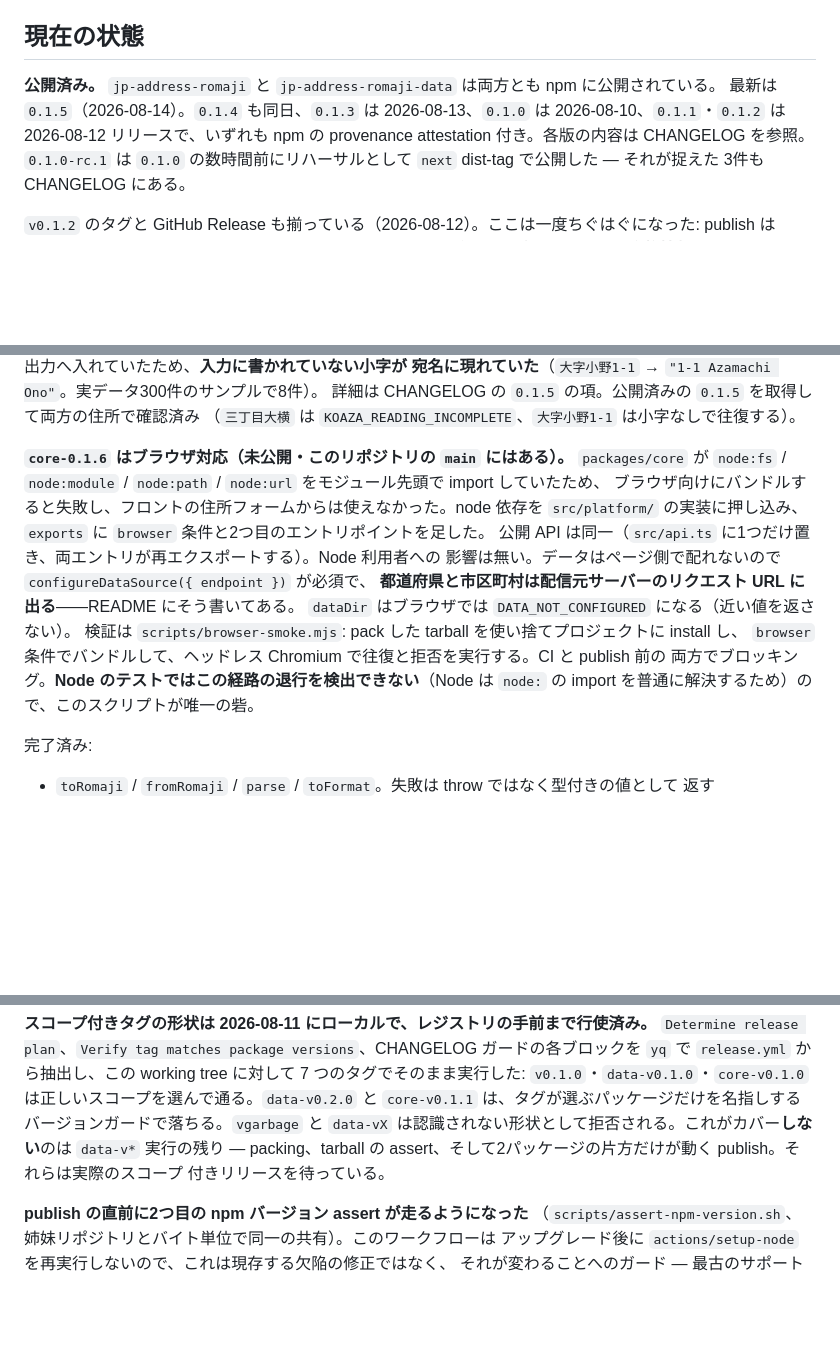
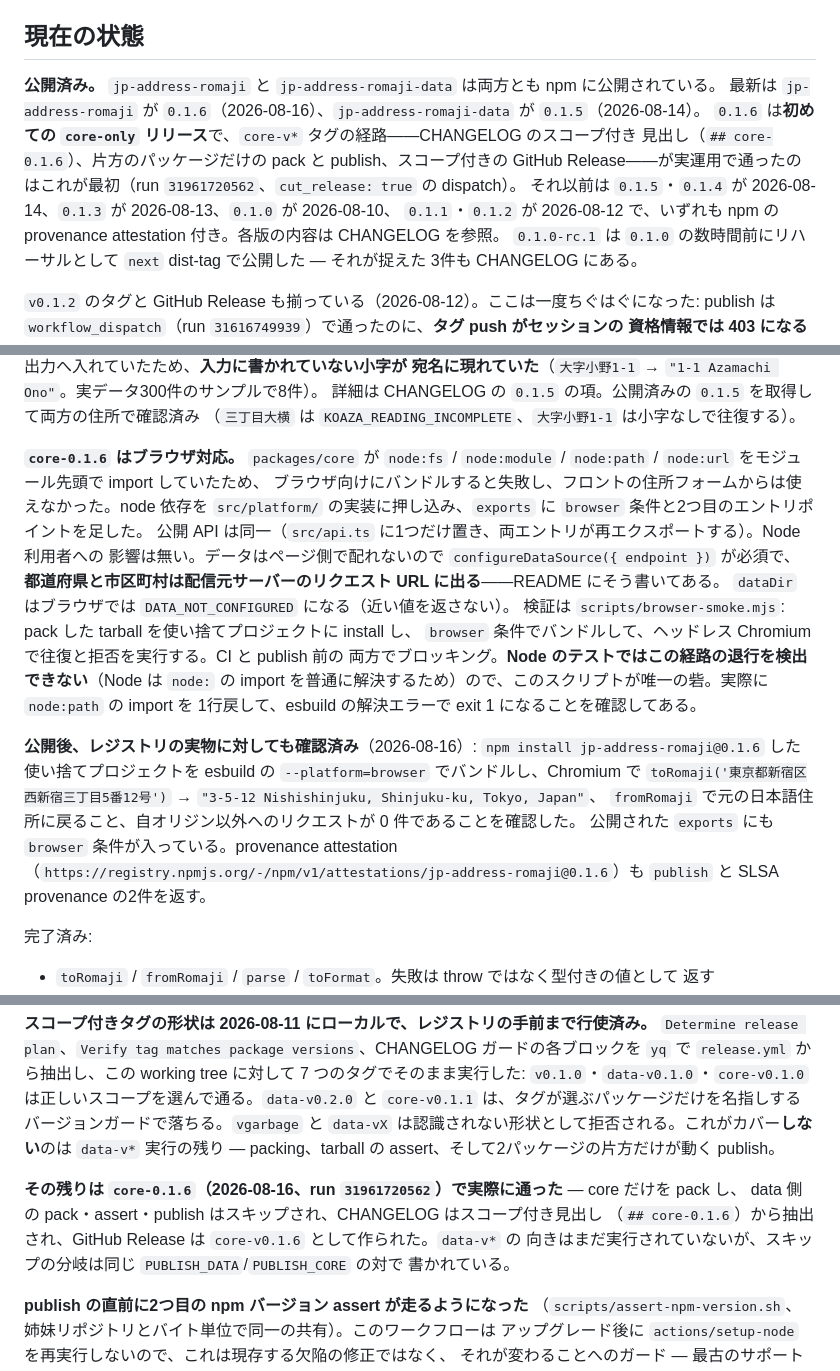
Before and after one commit to tomatomerde/jp-address-romaji, a Markdown page: docs/project-status.md, 3 parts joined by grey strips. Drawn GitHub-style; blank space fills up the shorter version.

Commit message:
リリース済みかどうかは引き継ぎ文書の一番効く行なので、実物に当てて書き直す (#57)
core-0.1.6 は publish 済みなのに「未公開」と書いたままだった。次に読む人が
まず見る行なので、古いとリリース作業を二重に走らせる。

あわせて、レジストリの実物に対して確認した内容を記録した（公開された exports の
browser 条件、npm から入れた 0.1.6 が Chromium で往復すること、自オリジン以外への
リクエストが 0 件であること、attestation が2件）。ワークフローのログが緑だったことは
レジストリに何が置かれたかの証拠にはならない。

スコープ付きタグの検証状況も、core-only の実リリースが通ったので実態に合わせた。

```diff
--- a/docs/project-status.md
+++ b/docs/project-status.md
@@ -10,8 +10,13 @@
 ## 現在の状態
 
 **公開済み。** `jp-address-romaji` と `jp-address-romaji-data` は両方とも npm に公開されている。
-最新は `0.1.5`（2026-08-14）。`0.1.4` も同日、`0.1.3` は 2026-08-13、`0.1.0` は 2026-08-10、`0.1.1`・`0.1.2` は
-2026-08-12 リリースで、いずれも npm の provenance attestation 付き。各版の内容は CHANGELOG を参照。
+最新は `jp-address-romaji` が `0.1.6`（2026-08-16）、`jp-address-romaji-data` が `0.1.5`（2026-08-14）。
+`0.1.6` は**初めての `core-only` リリース**で、`core-v*` タグの経路——CHANGELOG のスコープ付き
+見出し（`## core-0.1.6`）、片方のパッケージだけの pack と publish、スコープ付きの GitHub
+Release——が実運用で通ったのはこれが最初（run `31961720562`、`cut_release: true` の dispatch）。
+それ以前は `0.1.5`・`0.1.4` が 2026-08-14、`0.1.3` が 2026-08-13、`0.1.0` が 2026-08-10、
+`0.1.1`・`0.1.2` が 2026-08-12 で、いずれも npm の provenance attestation 付き。各版の内容は
+CHANGELOG を参照。
 `0.1.0-rc.1` は `0.1.0` の数時間前にリハーサルとして `next` dist-tag で公開した — それが捉えた
 3件も CHANGELOG にある。
 
@@ -34,7 +39,7 @@ publish は `workflow_dispatch`（run `31616749939`）で通ったのに、**タ
 詳細は CHANGELOG の `0.1.5` の項。公開済みの `0.1.5` を取得して両方の住所で確認済み
 （`三丁目大横` は `KOAZA_READING_INCOMPLETE`、`大字小野1-1` は小字なしで往復する）。
 
-**`core-0.1.6` はブラウザ対応（未公開・このリポジトリの `main` にはある）。** `packages/core` が
+**`core-0.1.6` はブラウザ対応。** `packages/core` が
 `node:fs` / `node:module` / `node:path` / `node:url` をモジュール先頭で import していたため、
 ブラウザ向けにバンドルすると失敗し、フロントの住所フォームからは使えなかった。node 依存を
 `src/platform/` の実装に押し込み、`exports` に `browser` 条件と2つ目のエントリポイントを足した。
@@ -45,7 +50,16 @@ publish は `workflow_dispatch`（run `31616749939`）で通ったのに、**タ
 検証は `scripts/browser-smoke.mjs`: pack した tarball を使い捨てプロジェクトに install し、
 `browser` 条件でバンドルして、ヘッドレス Chromium で往復と拒否を実行する。CI と publish 前の
 両方でブロッキング。**Node のテストではこの経路の退行を検出できない**（Node は `node:` の
-import を普通に解決するため）ので、このスクリプトが唯一の砦。
+import を普通に解決するため）ので、このスクリプトが唯一の砦。実際に `node:path` の import を
+1行戻して、esbuild の解決エラーで exit 1 になることを確認してある。
+
+**公開後、レジストリの実物に対しても確認済み**（2026-08-16）: `npm install jp-address-romaji@0.1.6`
+した使い捨てプロジェクトを esbuild の `--platform=browser` でバンドルし、Chromium で
+`toRomaji('東京都新宿区西新宿三丁目5番12号')` → `"3-5-12 Nishishinjuku, Shinjuku-ku, Tokyo, Japan"`、
+`fromRomaji` で元の日本語住所に戻ること、自オリジン以外へのリクエストが 0 件であることを確認した。
+公開された `exports` にも `browser` 条件が入っている。provenance attestation
+（`https://registry.npmjs.org/-/npm/v1/attestations/jp-address-romaji@0.1.6`）も
+`publish` と SLSA provenance の2件を返す。
 
 完了済み:
 
@@ -462,8 +476,13 @@ with source and build information from GitHub Actions` と sigstore の transpar
 `v0.1.0`・`data-v0.1.0`・`core-v0.1.0` は正しいスコープを選んで通る。`data-v0.2.0` と
 `core-v0.1.1` は、タグが選ぶパッケージだけを名指しするバージョンガードで落ちる。`vgarbage` と
 `data-vX` は認識されない形状として拒否される。これがカバー**しない**のは `data-v*` 実行の残り —
-packing、tarball の assert、そして2パッケージの片方だけが動く publish。それらは実際のスコープ
-付きリリースを待っている。
+packing、tarball の assert、そして2パッケージの片方だけが動く publish。
+
+**その残りは `core-0.1.6`（2026-08-16、run `31961720562`）で実際に通った** — core だけを pack し、
+data 側の pack・assert・publish はスキップされ、CHANGELOG はスコープ付き見出し
+（`## core-0.1.6`）から抽出され、GitHub Release は `core-v0.1.6` として作られた。`data-v*` の
+向きはまだ実行されていないが、スキップの分岐は同じ `PUBLISH_DATA`/`PUBLISH_CORE` の対で
+書かれている。
 
 **publish の直前に2つ目の npm バージョン assert が走るようになった**
 （`scripts/assert-npm-version.sh`、姉妹リポジトリとバイト単位で同一の共有）。このワークフローは
```
